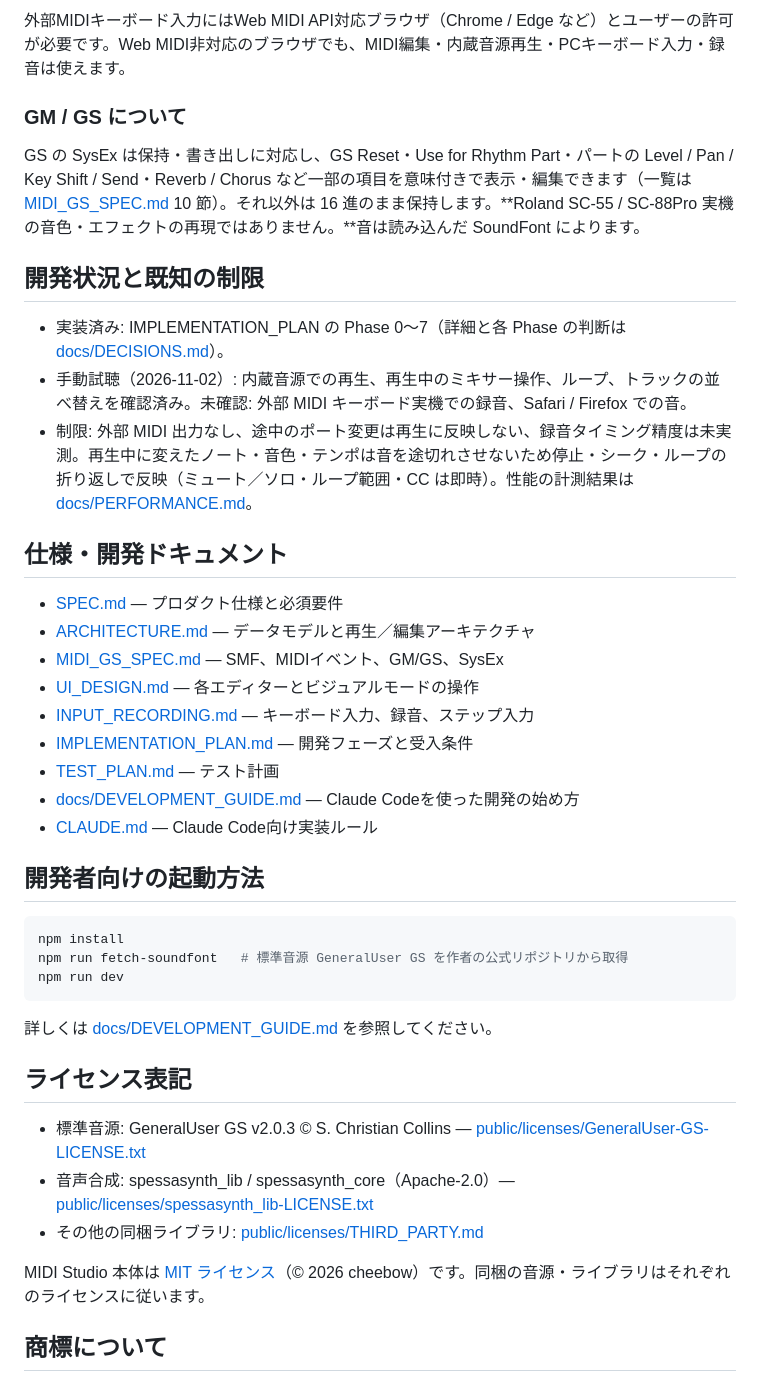
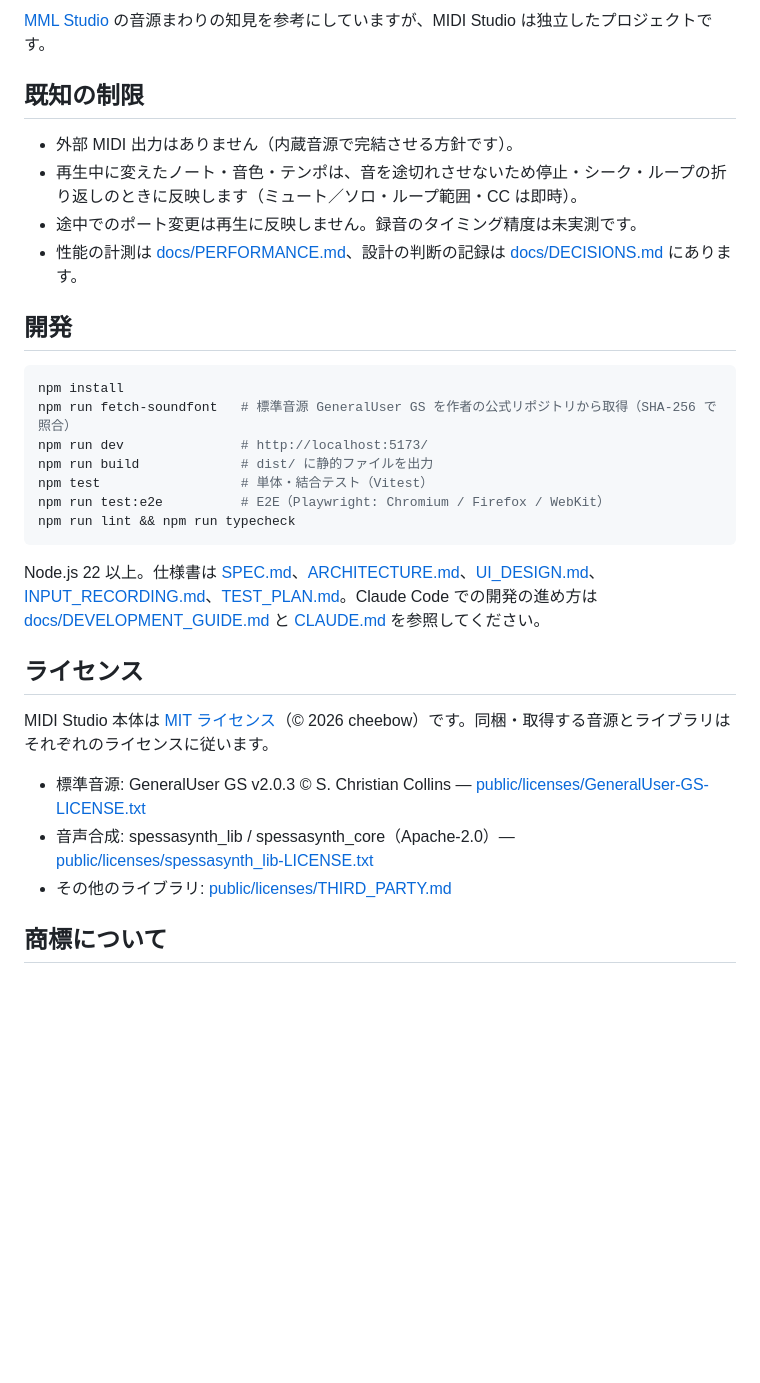
Before and after one commit to cheebow/MIDIStudio, a Markdown page: README.md, the part around one of its changes. GitHub-like rendering; blank space fills up the shorter version.

````diff
--- a/README.md
+++ b/README.md
@@ -37,45 +40,34 @@ React / TypeScript（strict）/ Vite。音源は SpessaSynth（spessasynth_lib 4
 
-外部MIDIキーボード入力にはWeb MIDI API対応ブラウザ（Chrome / Edge など）とユーザーの許可が必要です。Web MIDI非対応のブラウザでも、MIDI編集・内蔵音源再生・PCキーボード入力・録音は使えます。
+[MML Studio](https://github.com/cheebow/MMLStudio) の音源まわりの知見を参考にしていますが、MIDI Studio は独立したプロジェクトです。
 
-### GM / GS について
+## 既知の制限
 
-GS の SysEx は保持・書き出しに対応し、GS Reset・Use for Rhythm Part・パートの Level / Pan / Key Shift / Send・Reverb / Chorus など一部の項目を意味付きで表示・編集できます（一覧は [MIDI_GS_SPEC.md](MIDI_GS_SPEC.md) 10 節）。それ以外は 16 進のまま保持します。**Roland SC-55 / SC-88Pro 実機の音色・エフェクトの再現ではありません。**音は読み込んだ SoundFont によります。
+- 外部 MIDI 出力はありません（内蔵音源で完結させる方針です）。
+- 再生中に変えたノート・音色・テンポは、音を途切れさせないため停止・シーク・ループの折り返しのときに反映します（ミュート／ソロ・ループ範囲・CC は即時）。
+- 途中でのポート変更は再生に反映しません。録音のタイミング精度は未実測です。
+- 性能の計測は [docs/PERFORMANCE.md](docs/PERFORMANCE.md)、設計の判断の記録は [docs/DECISIONS.md](docs/DECISIONS.md) にあります。
 
-## 開発状況と既知の制限
-
-- 実装済み: IMPLEMENTATION_PLAN の Phase 0〜7（詳細と各 Phase の判断は [docs/DECISIONS.md](docs/DECISIONS.md)）。
-- 手動試聴（2026-11-02）: 内蔵音源での再生、再生中のミキサー操作、ループ、トラックの並べ替えを確認済み。未確認: 外部 MIDI キーボード実機での録音、Safari / Firefox での音。
-- 制限: 外部 MIDI 出力なし、途中のポート変更は再生に反映しない、録音タイミング精度は未実測。再生中に変えたノート・音色・テンポは音を途切れさせないため停止・シーク・ループの折り返しで反映（ミュート／ソロ・ループ範囲・CC は即時）。性能の計測結果は [docs/PERFORMANCE.md](docs/PERFORMANCE.md)。
-
-## 仕様・開発ドキュメント
-
-- [SPEC.md](SPEC.md) — プロダクト仕様と必須要件
-- [ARCHITECTURE.md](ARCHITECTURE.md) — データモデルと再生／編集アーキテクチャ
-- [MIDI_GS_SPEC.md](MIDI_GS_SPEC.md) — SMF、MIDIイベント、GM/GS、SysEx
-- [UI_DESIGN.md](UI_DESIGN.md) — 各エディターとビジュアルモードの操作
-- [INPUT_RECORDING.md](INPUT_RECORDING.md) — キーボード入力、録音、ステップ入力
-- [IMPLEMENTATION_PLAN.md](IMPLEMENTATION_PLAN.md) — 開発フェーズと受入条件
-- [TEST_PLAN.md](TEST_PLAN.md) — テスト計画
-- [docs/DEVELOPMENT_GUIDE.md](docs/DEVELOPMENT_GUIDE.md) — Claude Codeを使った開発の始め方
-- [CLAUDE.md](CLAUDE.md) — Claude Code向け実装ルール
-
-## 開発者向けの起動方法
+## 開発
 
 ```bash
 npm install
-npm run fetch-soundfont   # 標準音源 GeneralUser GS を作者の公式リポジトリから取得
-npm run dev
+npm run fetch-soundfont   # 標準音源 GeneralUser GS を作者の公式リポジトリから取得（SHA-256 で照合）
+npm run dev               # http://localhost:5173/
+npm run build             # dist/ に静的ファイルを出力
+npm test                  # 単体・結合テスト（Vitest）
+npm run test:e2e          # E2E（Playwright: Chromium / Firefox / WebKit）
+npm run lint && npm run typecheck
 ```
 
-詳しくは [docs/DEVELOPMENT_GUIDE.md](docs/DEVELOPMENT_GUIDE.md) を参照してください。
+Node.js 22 以上。仕様書は [SPEC.md](SPEC.md)、[ARCHITECTURE.md](ARCHITECTURE.md)、[UI_DESIGN.md](UI_DESIGN.md)、[INPUT_RECORDING.md](INPUT_RECORDING.md)、[TEST_PLAN.md](TEST_PLAN.md)。Claude Code での開発の進め方は [docs/DEVELOPMENT_GUIDE.md](docs/DEVELOPMENT_GUIDE.md) と [CLAUDE.md](CLAUDE.md) を参照してください。
 
-## ライセンス表記
+## ライセンス
+
+MIDI Studio 本体は [MIT ライセンス](LICENSE)（© 2026 cheebow）です。同梱・取得する音源とライブラリはそれぞれのライセンスに従います。
 
 - 標準音源: GeneralUser GS v2.0.3 © S. Christian Collins — [public/licenses/GeneralUser-GS-LICENSE.txt](public/licenses/GeneralUser-GS-LICENSE.txt)
 - 音声合成: spessasynth_lib / spessasynth_core（Apache-2.0）— [public/licenses/spessasynth_lib-LICENSE.txt](public/licenses/spessasynth_lib-LICENSE.txt)
-- その他の同梱ライブラリ: [public/licenses/THIRD_PARTY.md](public/licenses/THIRD_PARTY.md)
-
-MIDI Studio 本体は [MIT ライセンス](LICENSE)（© 2026 cheebow）です。同梱の音源・ライブラリはそれぞれのライセンスに従います。
+- その他のライブラリ: [public/licenses/THIRD_PARTY.md](public/licenses/THIRD_PARTY.md)
 
 ## 商標について
 
````
Also changed, not shown: other parts of README.md (+25 -22 lines), docs/images/screenshot.jpg (added).
